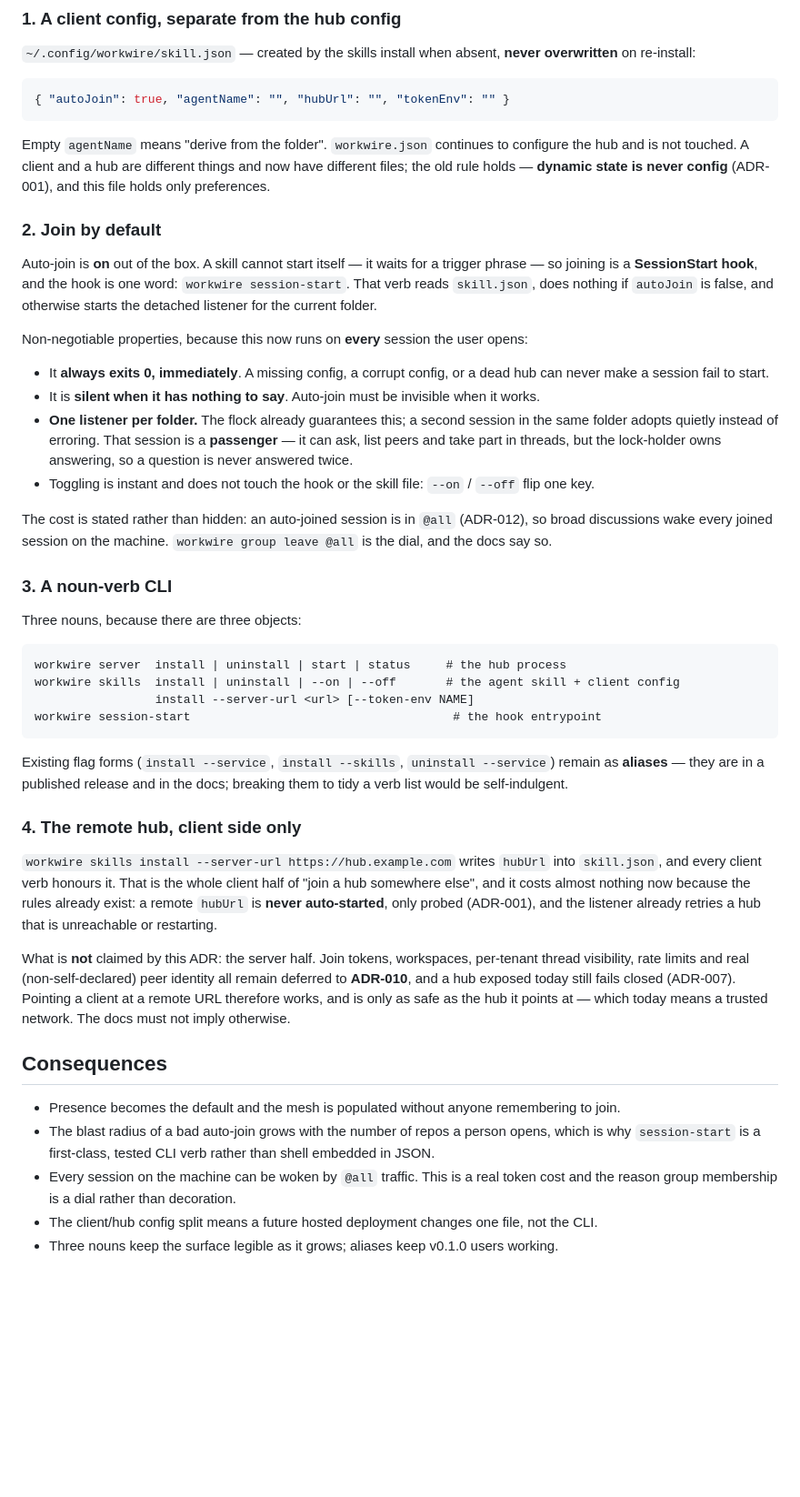
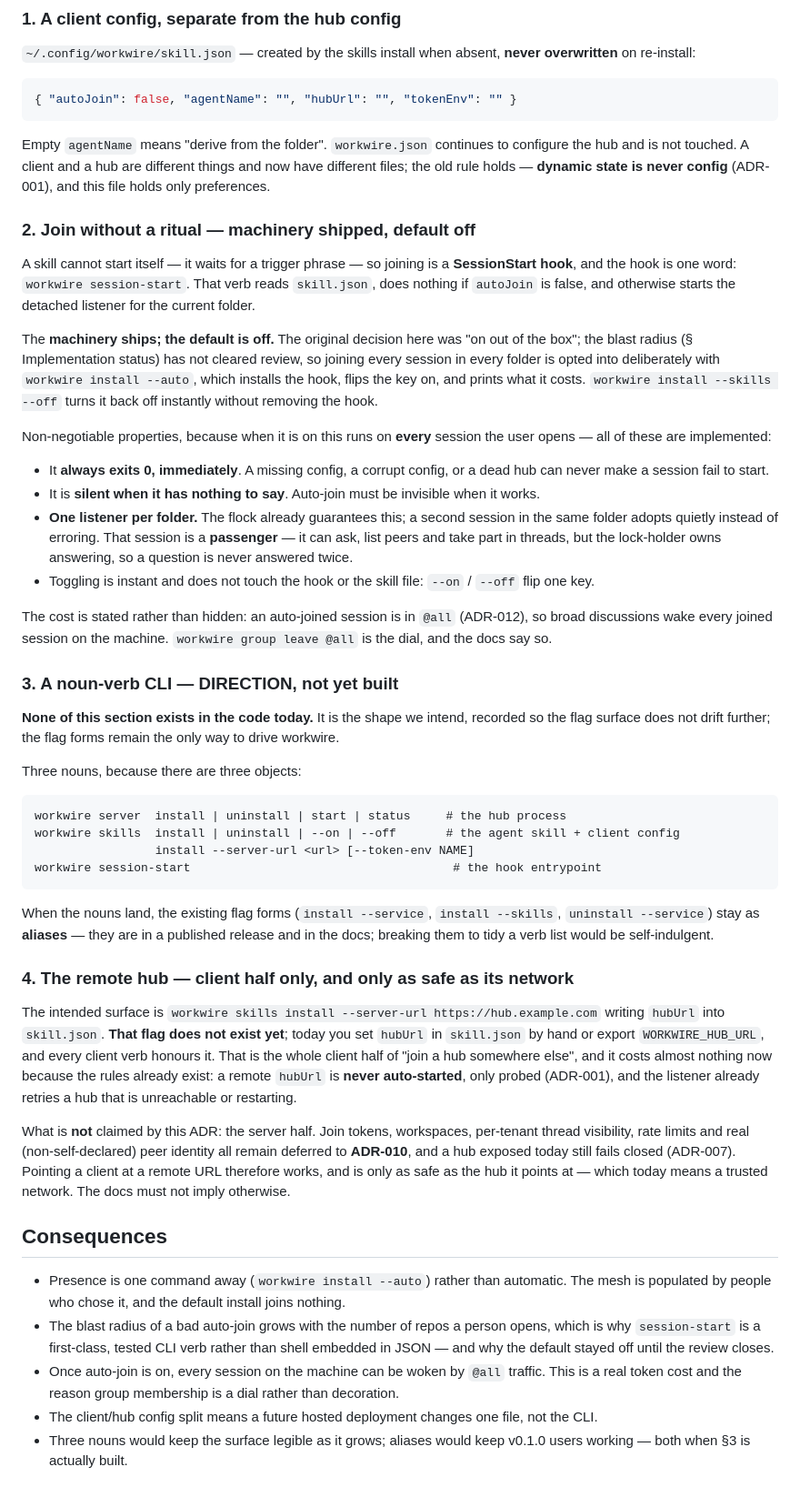
Before and after one commit to muthuishere/workwire, a Markdown page: docs/adr/013-client-config-auto-join-and-the-cli-surface.md, the part around one of its changes. Shown at 91% size. GitHub-like rendering; blank space fills up the shorter version.

Commit message:
docs: make ADR-013 honest about what is implemented

````diff
--- a/docs/adr/013-client-config-auto-join-and-the-cli-surface.md
+++ b/docs/adr/013-client-config-auto-join-and-the-cli-surface.md
@@ -25,7 +45,7 @@ currently a per-command env var rather than a setting.
 overwritten** on re-install:
 
 ```json
-{ "autoJoin": true, "agentName": "", "hubUrl": "", "tokenEnv": "" }
+{ "autoJoin": false, "agentName": "", "hubUrl": "", "tokenEnv": "" }
 ```
 
 Empty `agentName` means "derive from the folder". `workwire.json` continues to configure
@@ -33,14 +53,21 @@ the hub and is not touched. A client and a hub are different things and now have
 files; the old rule holds — **dynamic state is never config** (ADR-001), and this file holds
 only preferences.
 
-### 2. Join by default
+### 2. Join without a ritual — machinery shipped, default off
 
-Auto-join is **on** out of the box. A skill cannot start itself — it waits for a trigger
-phrase — so joining is a **SessionStart hook**, and the hook is one word: `workwire
-session-start`. That verb reads `skill.json`, does nothing if `autoJoin` is false, and
-otherwise starts the detached listener for the current folder.
+A skill cannot start itself — it waits for a trigger phrase — so joining is a **SessionStart
+hook**, and the hook is one word: `workwire session-start`. That verb reads `skill.json`,
+does nothing if `autoJoin` is false, and otherwise starts the detached listener for the
+current folder.
 
-Non-negotiable properties, because this now runs on **every** session the user opens:
+The **machinery ships; the default is off.** The original decision here was "on out of the
+box"; the blast radius (§ Implementation status) has not cleared review, so joining every
+session in every folder is opted into deliberately with `workwire install --auto`, which
+installs the hook, flips the key on, and prints what it costs. `workwire install --skills
+--off` turns it back off instantly without removing the hook.
+
+Non-negotiable properties, because when it is on this runs on **every** session the user
+opens — all of these are implemented:
 - It **always exits 0, immediately**. A missing config, a corrupt config, or a dead hub can
   never make a session fail to start.
 - It is **silent when it has nothing to say**. Auto-join must be invisible when it works.
@@ -55,7 +82,10 @@ The cost is stated rather than hidden: an auto-joined session is in `@all` (ADR-
 broad discussions wake every joined session on the machine. `workwire group leave @all` is
 the dial, and the docs say so.
 
-### 3. A noun-verb CLI
+### 3. A noun-verb CLI — DIRECTION, not yet built
+
+**None of this section exists in the code today.** It is the shape we intend, recorded so the
+flag surface does not drift further; the flag forms remain the only way to drive workwire.
 
 Three nouns, because there are three objects:
 
@@ -66,15 +96,17 @@ workwire skills  install | uninstall | --on | --off       # the agent skill + cl
 workwire session-start                                     # the hook entrypoint
 ```
 
-Existing flag forms (`install --service`, `install --skills`, `uninstall --service`) remain
-as **aliases** — they are in a published release and in the docs; breaking them to tidy a
-verb list would be self-indulgent.
+When the nouns land, the existing flag forms (`install --service`, `install --skills`,
+`uninstall --service`) stay as **aliases** — they are in a published release and in the docs;
+breaking them to tidy a verb list would be self-indulgent.
 
-### 4. The remote hub, client side only
+### 4. The remote hub — client half only, and only as safe as its network
 
-`workwire skills install --server-url https://hub.example.com` writes `hubUrl` into
-`skill.json`, and every client verb honours it. That is the whole client half of "join a
-hub somewhere else", and it costs almost nothing now because the rules already exist:
+The intended surface is `workwire skills install --server-url https://hub.example.com`
+writing `hubUrl` into `skill.json`. **That flag does not exist yet**; today you set `hubUrl`
+in `skill.json` by hand or export `WORKWIRE_HUB_URL`, and every client verb honours it. That
+is the whole client half of "join a hub somewhere else", and it costs almost nothing now
+because the rules already exist:
 a remote `hubUrl` is **never auto-started**, only probed (ADR-001), and the listener already
 retries a hub that is unreachable or restarting.
 
@@ -86,10 +118,13 @@ today means a trusted network. The docs must not imply otherwise.
 
 ## Consequences
 
-- Presence becomes the default and the mesh is populated without anyone remembering to join.
+- Presence is one command away (`workwire install --auto`) rather than automatic. The mesh is
+  populated by people who chose it, and the default install joins nothing.
 - The blast radius of a bad auto-join grows with the number of repos a person opens, which is
-  why `session-start` is a first-class, tested CLI verb rather than shell embedded in JSON.
-- Every session on the machine can be woken by `@all` traffic. This is a real token cost and
-  the reason group membership is a dial rather than decoration.
+  why `session-start` is a first-class, tested CLI verb rather than shell embedded in JSON —
+  and why the default stayed off until the review closes.
+- Once auto-join is on, every session on the machine can be woken by `@all` traffic. This is a
+  real token cost and the reason group membership is a dial rather than decoration.
 - The client/hub config split means a future hosted deployment changes one file, not the CLI.
-- Three nouns keep the surface legible as it grows; aliases keep v0.1.0 users working.
+- Three nouns would keep the surface legible as it grows; aliases would keep v0.1.0 users
+  working — both when §3 is actually built.
````
Also changed, not shown: other parts of docs/adr/013-client-config-auto-join-and-the-cli-surface.md (+21 -1 lines).
